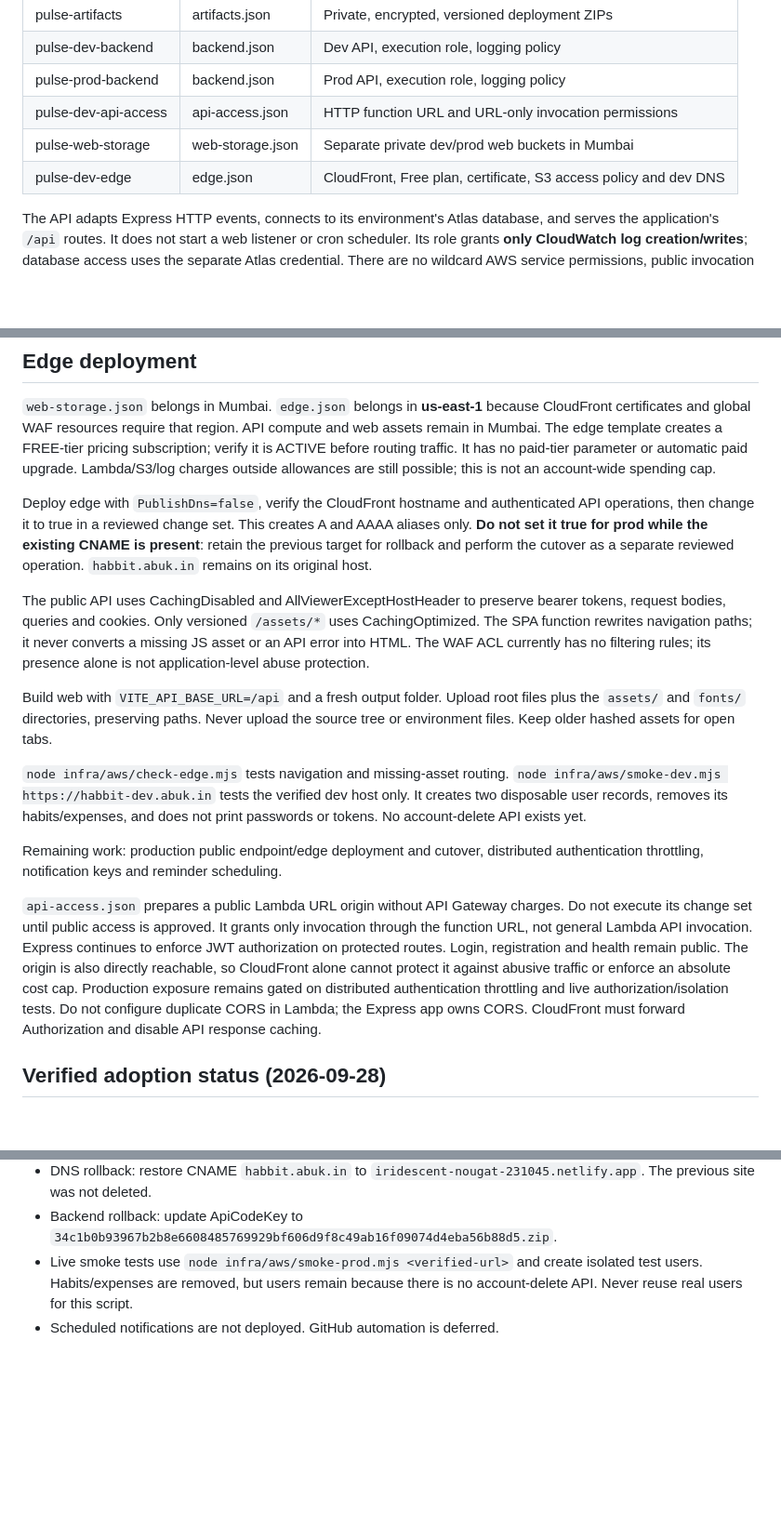
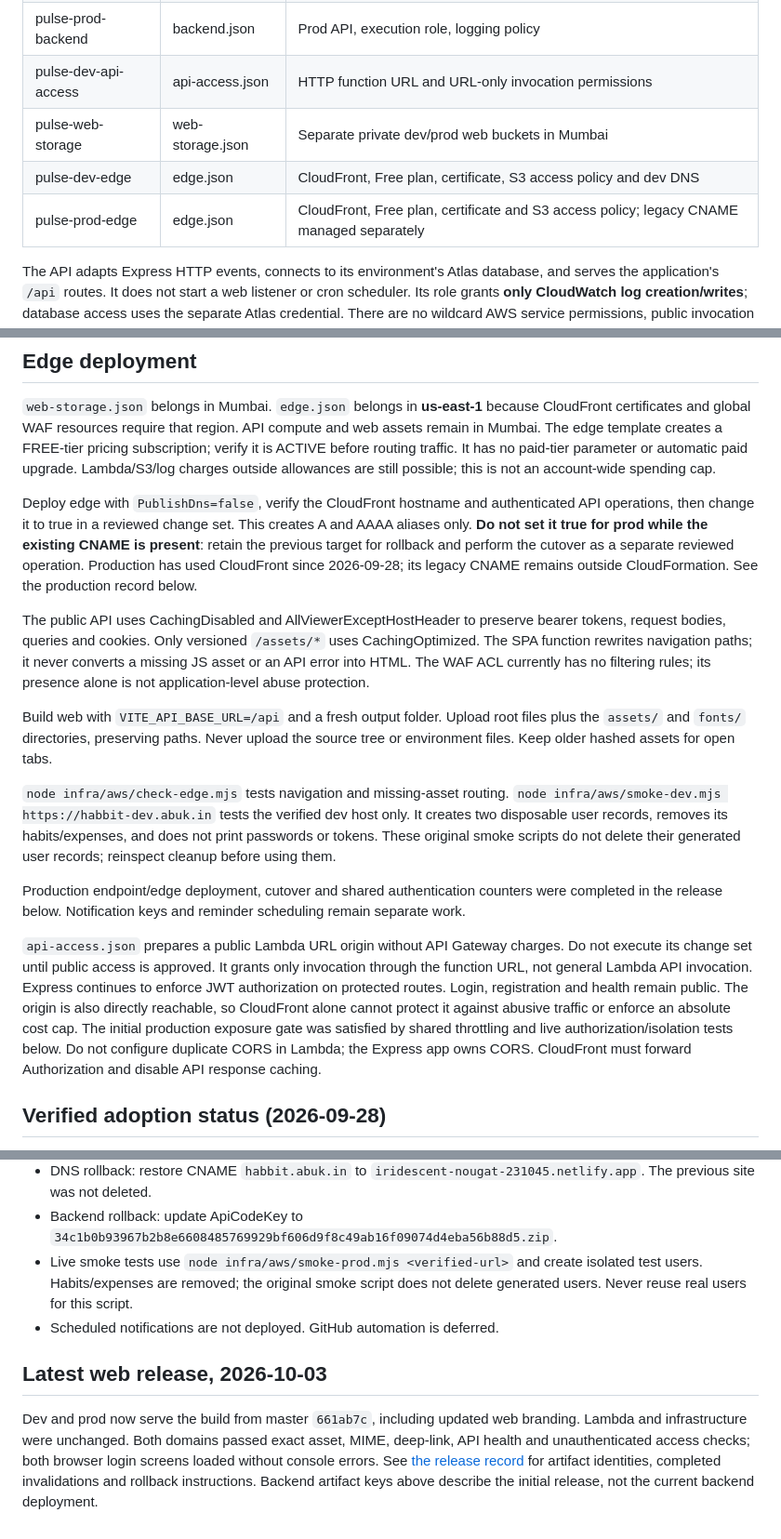
Before and after one commit to UK0724/Habbit-tracker, a Markdown page: infra/aws/README.md, 3 parts joined by grey strips. Shown at 93% size. GitHub-like rendering; blank space fills up the shorter version.

Commit message:
Record verified dev and prod web release

```diff
--- a/infra/aws/README.md
+++ b/infra/aws/README.md
@@ -13,6 +13,7 @@ stack normally while its named resources already exist: use resource import.
 | pulse-dev-api-access | api-access.json | HTTP function URL and URL-only invocation permissions |
 | pulse-web-storage | web-storage.json | Separate private dev/prod web buckets in Mumbai |
 | pulse-dev-edge | edge.json | CloudFront, Free plan, certificate, S3 access policy and dev DNS |
+| pulse-prod-edge | edge.json | CloudFront, Free plan, certificate and S3 access policy; legacy CNAME managed separately |
 
 The API adapts Express HTTP events, connects to its environment's Atlas database,
 and serves the application's `/api` routes. It does not start a web listener or
@@ -73,7 +74,8 @@ Deploy edge with `PublishDns=false`, verify the CloudFront hostname and authenti
 API operations, then change it to true in a reviewed change set. This creates A
 and AAAA aliases only. **Do not set it true for prod while the existing CNAME is
 present**: retain the previous target for rollback and perform the cutover as a
-separate reviewed operation. `habbit.abuk.in` remains on its original host.
+separate reviewed operation. Production has used CloudFront since 2026-09-28;
+its legacy CNAME remains outside CloudFormation. See the production record below.
 
 The public API uses CachingDisabled and AllViewerExceptHostHeader to preserve
 bearer tokens, request bodies, queries and cookies. Only versioned `/assets/*`
@@ -88,10 +90,12 @@ the source tree or environment files. Keep older hashed assets for open tabs.
 `node infra/aws/check-edge.mjs` tests navigation and missing-asset routing.
 `node infra/aws/smoke-dev.mjs https://habbit-dev.abuk.in` tests the verified dev
 host only. It creates two disposable user records, removes its habits/expenses,
-and does not print passwords or tokens. No account-delete API exists yet.
+and does not print passwords or tokens. These original smoke scripts do not
+delete their generated user records; reinspect cleanup before using them.
 
-Remaining work: production public endpoint/edge deployment and cutover,
-distributed authentication throttling, notification keys and reminder scheduling.
+Production endpoint/edge deployment, cutover and shared authentication counters
+were completed in the release below. Notification keys and reminder scheduling
+remain separate work.
 
 `api-access.json` prepares a public Lambda URL origin without API Gateway charges.
 Do not execute its change set until public access is approved. It grants only
@@ -99,8 +103,8 @@ invocation through the function URL, not general Lambda API invocation. Express
 continues to enforce JWT authorization on protected routes. Login, registration
 and health remain public. The origin is also directly reachable, so CloudFront
 alone cannot protect it against abusive traffic or enforce an absolute cost cap.
-Production exposure remains gated on distributed authentication throttling and
-live authorization/isolation tests. Do not configure duplicate CORS in Lambda;
+The initial production exposure gate was satisfied by shared throttling and
+live authorization/isolation tests below. Do not configure duplicate CORS in Lambda;
 the Express app owns CORS. CloudFront must forward Authorization and disable
 API response caching.
 
@@ -140,6 +144,16 @@ and executed. See the production release record below.
 - Backend rollback: update ApiCodeKey to
   `34c1b0b93967b2b8e6608485769929bf606d9f8c49ab16f09074d4eba56b88d5.zip`.
 - Live smoke tests use `node infra/aws/smoke-prod.mjs <verified-url>` and create
-  isolated test users. Habits/expenses are removed, but users remain because there
-  is no account-delete API. Never reuse real users for this script.
+  isolated test users. Habits/expenses are removed; the original smoke script
+  does not delete generated users. Never reuse real users for this script.
 - Scheduled notifications are not deployed. GitHub automation is deferred.
+
+## Latest web release, 2026-10-03
+
+Dev and prod now serve the build from master `661ab7c`, including updated web
+branding. Lambda and infrastructure were unchanged. Both domains passed exact
+asset, MIME, deep-link, API health and unauthenticated access checks; both browser
+login screens loaded without console errors. See
+[the release record](../../docs/releases/2026-10-03-aws-web.md) for artifact
+identities, completed invalidations and rollback instructions. Backend artifact
+keys above describe the initial release, not the current backend deployment.
```
Also changed, not shown: docs/aws-deployment.md (+7 -2 lines), docs/releases/2026-10-03-aws-web.md (added, +70 -0 lines).
